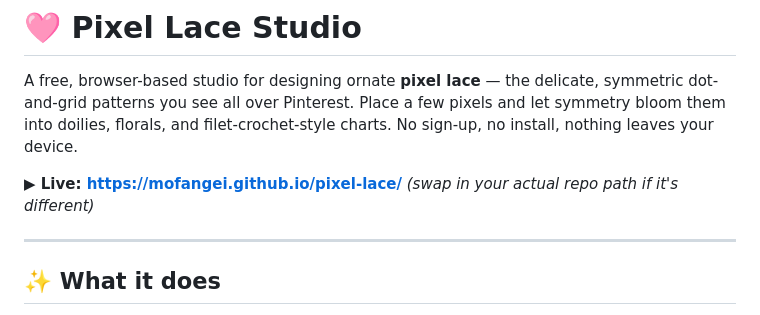
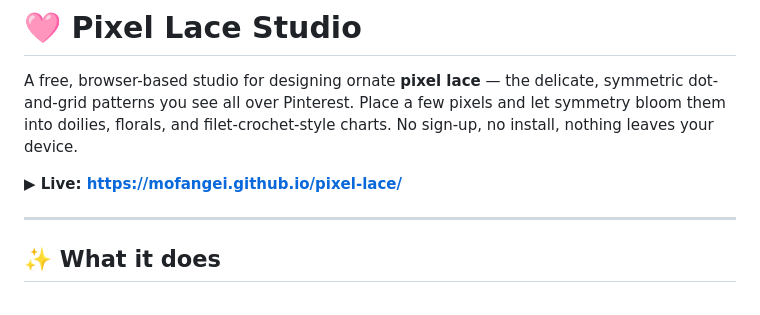
Before and after one commit to mofangei/Pixel-Lace-Studio, a Markdown page: README.md, the part around the change. Drawn GitHub-style.

```diff
--- a/README.md
+++ b/README.md
@@ -3,7 +3,6 @@
 A free, browser-based studio for designing ornate **pixel lace** — the delicate, symmetric dot-and-grid patterns you see all over Pinterest. Place a few pixels and let symmetry bloom them into doilies, florals, and filet-crochet-style charts. No sign-up, no install, nothing leaves your device.
 
 **▶ Live: https://mofangei.github.io/pixel-lace/**
-*(swap in your actual repo path if it's different)*
 
 ---
 
```
